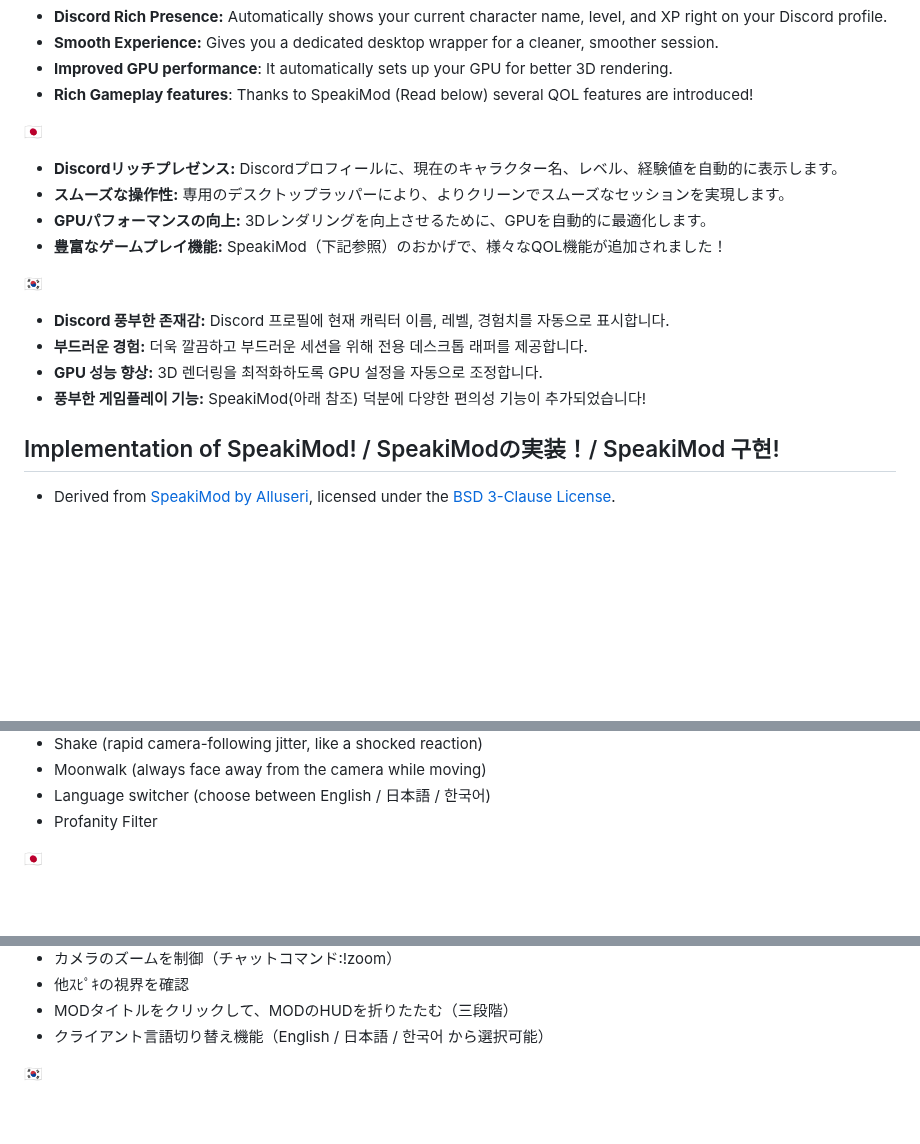
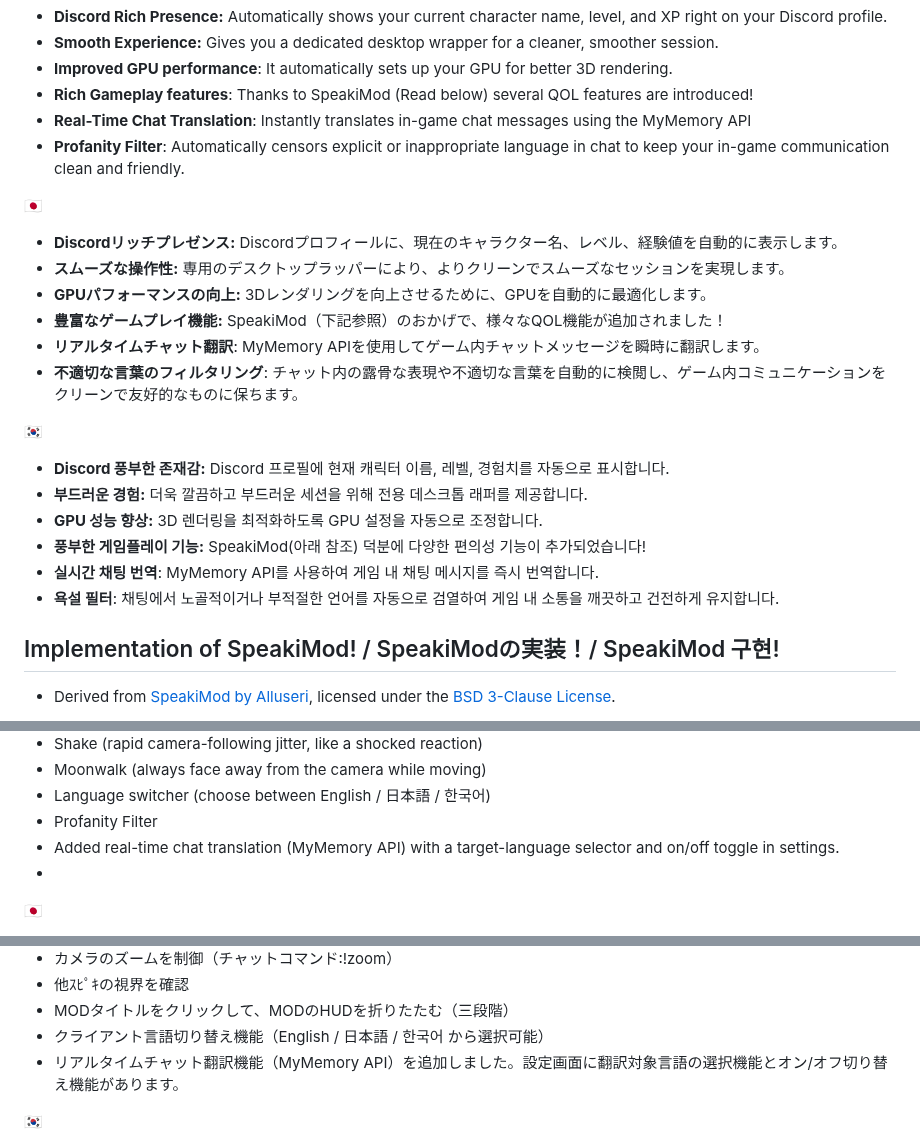
Before and after one commit to DJTOMATO/SpeakiRPG, a Markdown page: README.md, 3 parts joined by grey strips. GitHub-like rendering; blank space fills up the shorter version.

```diff
--- a/README.md
+++ b/README.md
@@ -37,18 +37,24 @@
 * **Smooth Experience:** Gives you a dedicated desktop wrapper for a cleaner, smoother session.
 * **Improved GPU performance**: It automatically sets up your GPU for better 3D rendering.
 * **Rich Gameplay features**: Thanks to SpeakiMod (Read below) several QOL features are introduced!
+* **Real-Time Chat Translation**: Instantly translates in-game chat messages using the MyMemory API
+* **Profanity Filter**: Automatically censors explicit or inappropriate language in chat to keep your in-game communication clean and friendly.
 
 🇯🇵
 * **Discordリッチプレゼンス:** Discordプロフィールに、現在のキャラクター名、レベル、経験値を自動的に表示します。
 * **スムーズな操作性:** 専用のデスクトップラッパーにより、よりクリーンでスムーズなセッションを実現します。
 * **GPUパフォーマンスの向上:** 3Dレンダリングを向上させるために、GPUを自動的に最適化します。
 * **豊富なゲームプレイ機能:** SpeakiMod（下記参照）のおかげで、様々なQOL機能が追加されました！
+* **リアルタイムチャット翻訳**: MyMemory APIを使用してゲーム内チャットメッセージを瞬時に翻訳します。
+* **不適切な言葉のフィルタリング**: チャット内の露骨な表現や不適切な言葉を自動的に検閲し、ゲーム内コミュニケーションをクリーンで友好的なものに保ちます。
 
 🇰🇷
 * **Discord 풍부한 존재감:** Discord 프로필에 현재 캐릭터 이름, 레벨, 경험치를 자동으로 표시합니다.
 * **부드러운 경험:** 더욱 깔끔하고 부드러운 세션을 위해 전용 데스크톱 래퍼를 제공합니다.
 * **GPU 성능 향상:** 3D 렌더링을 최적화하도록 GPU 설정을 자동으로 조정합니다.
 * **풍부한 게임플레이 기능:** SpeakiMod(아래 참조) 덕분에 다양한 편의성 기능이 추가되었습니다!
+* **실시간 채팅 번역**: MyMemory API를 사용하여 게임 내 채팅 메시지를 즉시 번역합니다.
+* **욕설 필터**: 채팅에서 노골적이거나 부적절한 언어를 자동으로 검열하여 게임 내 소통을 깨끗하고 건전하게 유지합니다.
 
 ## Implementation of SpeakiMod! / SpeakiModの実装！/ SpeakiMod 구현!
 
@@ -80,7 +86,8 @@
 - Moonwalk (always face away from the camera while moving)
 - Language switcher (choose between English / 日本語 / 한국어)
 - Profanity Filter
-
+- Added real-time chat translation (MyMemory API) with a target-language selector and on/off toggle in settings.
+-
 🇯🇵
 - 周囲のｽﾋﾟｷ数
 - 各チャンネル接続ｽﾋﾟｷ数の表示
@@ -101,6 +108,7 @@
 - 他ｽﾋﾟｷの視界を確認
 - MODタイトルをクリックして、MODのHUDを折りたたむ（三段階）
 - クライアント言語切り替え機能（English / 日本語 / 한국어 から選択可能）
+- リアルタイムチャット翻訳機能（MyMemory API）を追加しました。設定画面に翻訳対象言語の選択機能とオン/オフ切り替え機能があります。
 
 🇰🇷
 - 주변 플레이어 수 표시
```
Also changed, not shown: other parts of README.md (+1 -0 lines).
